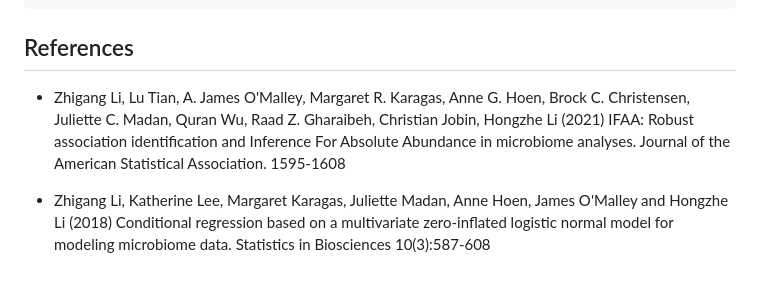
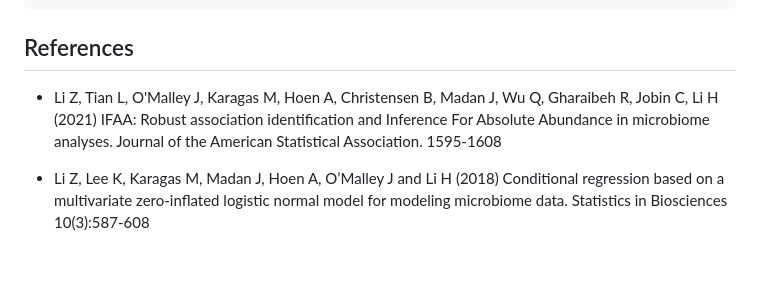
Before and after one commit to gitlzg/IFAA, a Markdown page: README.md, the part around the change. GitHub-like rendering.

```diff
--- a/README.md
+++ b/README.md
@@ -110,6 +110,6 @@ summary_res
 
 
 ## References
-- Zhigang Li, Lu Tian, A. James O'Malley, Margaret R. Karagas, Anne G. Hoen, Brock C. Christensen, Juliette C. Madan, Quran Wu, Raad Z. Gharaibeh, Christian Jobin, Hongzhe Li (2021) IFAA: Robust association identification and Inference For Absolute Abundance in microbiome analyses. Journal of the American Statistical Association. 1595-1608
+- Li Z, Tian L, O'Malley J, Karagas M, Hoen A, Christensen B, Madan J, Wu Q, Gharaibeh R, Jobin C, Li H  (2021) IFAA: Robust association identification and Inference For Absolute Abundance in microbiome analyses. Journal of the American Statistical Association. 1595-1608
 
-- Zhigang Li, Katherine Lee, Margaret Karagas, Juliette Madan, Anne Hoen, James O'Malley and Hongzhe Li (2018) Conditional regression based on a multivariate zero-inflated logistic normal model for modeling microbiome data. Statistics in Biosciences 10(3):587-608
+- Li Z, Lee K, Karagas M, Madan J, Hoen A, O’Malley J and Li H  (2018) Conditional regression based on a multivariate zero-inflated logistic normal model for modeling microbiome data. Statistics in Biosciences 10(3):587-608
```
